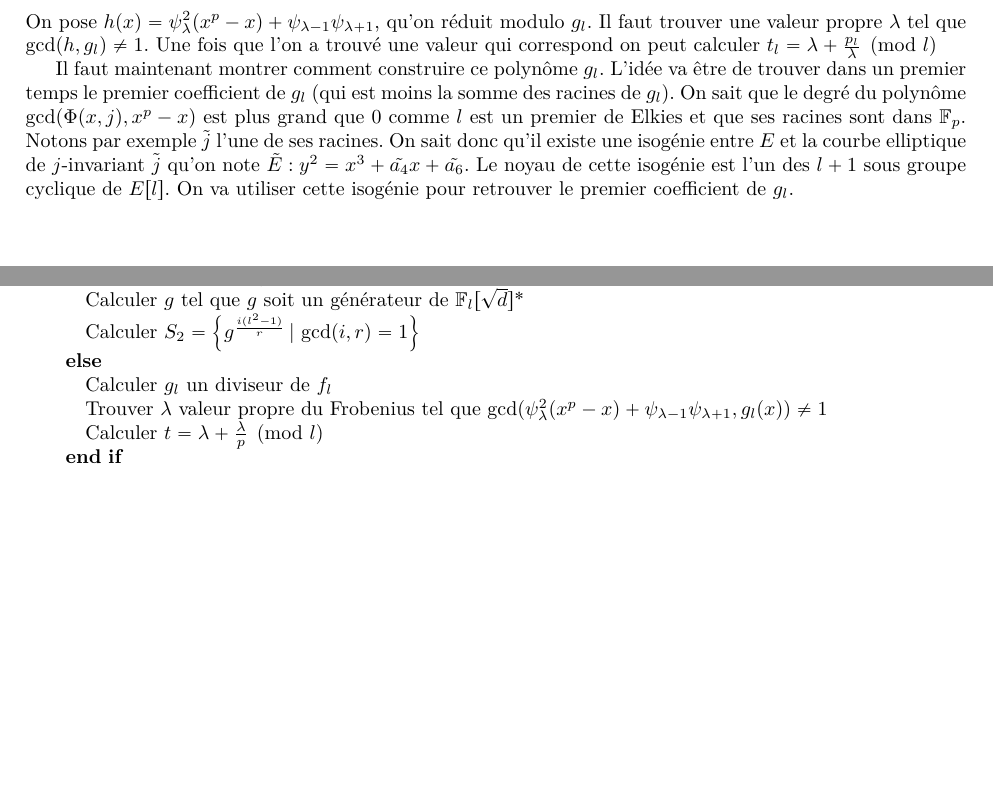
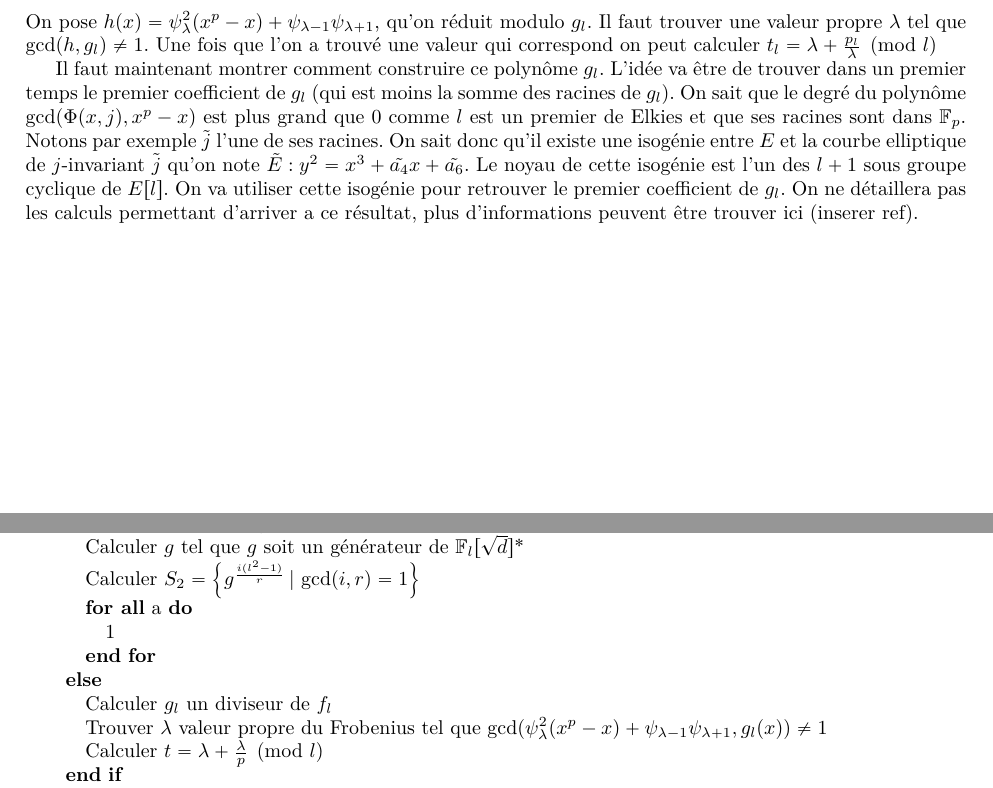
Before and after one commit to bialx/Elliptic-Curve-, a LaTeX document (rapport/rapport.tex): two parts of pages 17 and 18 of 18, joined at a grey line, cut so that both start at the same text, the shorter picture padded with empty space. Compiled offline with pdfLaTeX.

Commit message:
sea part

```diff
--- a/rapport/rapport.tex
+++ b/rapport/rapport.tex
@@ -815,7 +815,7 @@ x^p = x - \frac{\psi_{\lambda-1}\psi_{\lambda+1}}{\psi_{\lambda}^2}
 \end{equation*}
 On pose $h(x) = \psi_{\lambda}^2(x^p-x) + \psi_{\lambda-1}\psi_{\lambda+1}$, qu'on réduit modulo $g_l$. Il faut trouver une valeur propre $\lambda$ tel que $\gcd(h,g_l) \ne 1$. Une fois que l'on a trouvé une valeur qui correspond on peut calculer $t_l = \lambda + \frac{p_l}{\lambda} \pmod l$
 
-Il faut maintenant montrer comment construire ce polynôme $g_l$. L'idée va être de trouver dans un premier temps le premier coefficient de $g_l$ (qui est moins la somme des racines de $g_l$). On sait que le degré du polynôme $\gcd(\Phi(x,j),x^p-x)$ est plus grand que $0$ comme $l$ est un premier de Elkies et que ses racines sont dans $\mathbb{F}_p$. Notons par exemple $\tilde{j}$ l'une de ses racines. On sait donc qu'il existe une isogénie entre $E$ et la courbe elliptique de $j$-invariant $\tilde{j}$ qu'on note $\tilde{E}:y^2=x^3+\tilde{a_4}x+\tilde{a_6}$. Le noyau de cette isogénie est l'un des $l+1$ sous groupe cyclique de $E[l]$. On va utiliser cette isogénie pour retrouver le premier coefficient de $g_l$.
+Il faut maintenant montrer comment construire ce polynôme $g_l$. L'idée va être de trouver dans un premier temps le premier coefficient de $g_l$ (qui est moins la somme des racines de $g_l$). On sait que le degré du polynôme $\gcd(\Phi(x,j),x^p-x)$ est plus grand que $0$ comme $l$ est un premier de Elkies et que ses racines sont dans $\mathbb{F}_p$. Notons par exemple $\tilde{j}$ l'une de ses racines. On sait donc qu'il existe une isogénie entre $E$ et la courbe elliptique de $j$-invariant $\tilde{j}$ qu'on note $\tilde{E}:y^2=x^3+\tilde{a_4}x+\tilde{a_6}$. Le noyau de cette isogénie est l'un des $l+1$ sous groupe cyclique de $E[l]$. On va utiliser cette isogénie pour retrouver le premier coefficient de $g_l$. On ne détaillera pas les calculs permettant d'arriver a ce résultat, plus d'informations peuvent être trouver ici (inserer ref).
 
 
 
@@ -836,6 +836,9 @@ On donne une description en pseudo-code de l'algorithme SEA.
 \STATE Calculer $d$ tel que $(\frac{d}{l}) = -1$, et $0<d<l$
 \STATE Calculer $g$ tel que $g$ soit un générateur de $\mathbb{F}_l[\sqrt{d}]^*$
 \STATE Calculer $S_2 = \left\{g^{\frac{i(l^2-1)}{r}} \, | \, \gcd(i,r) = 1 \right\}$
+\FORALL{a}
+\STATE 1
+\ENDFOR
 \ELSE
 \STATE Calculer $g_l$ un diviseur de $f_l$
 \STATE Trouver $\lambda$ valeur propre du Frobenius tel que $\gcd(\psi_{\lambda}^2(x^p-x) + \psi_{\lambda-1}\psi_{\lambda+1}, g_l(x)) \ne 1$
```
Also changed, not shown: rapport/rapport.pdf, 2 other files.
